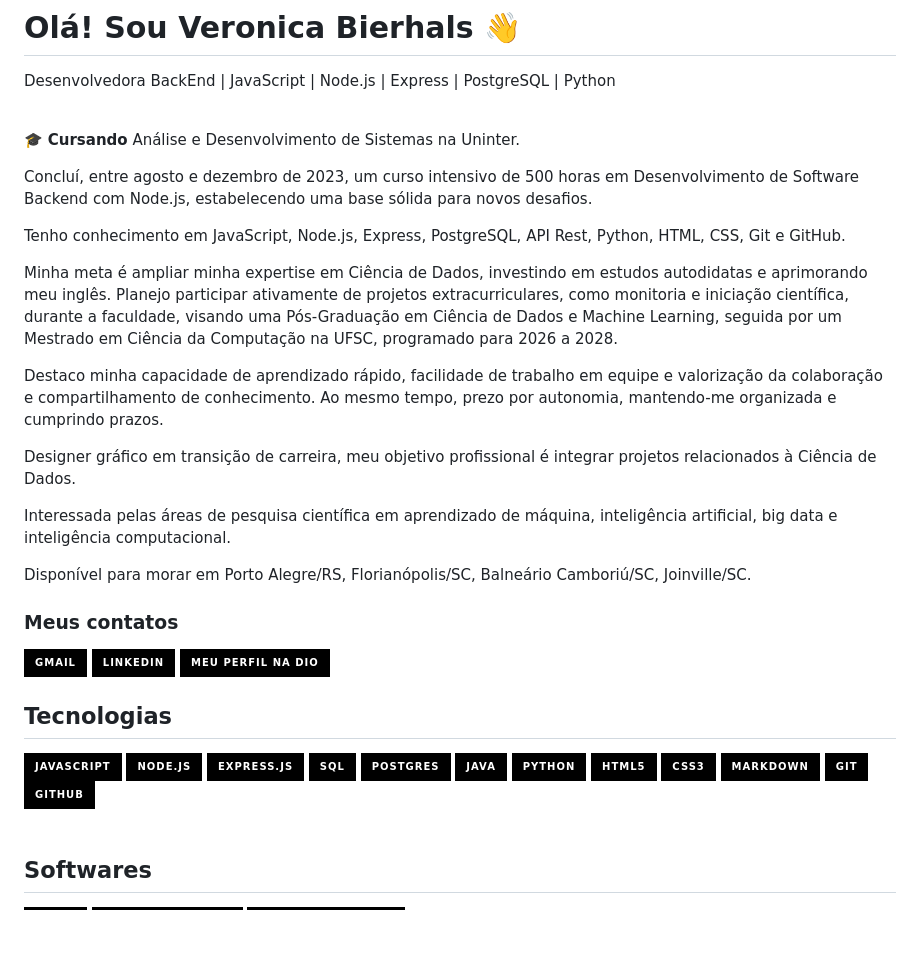
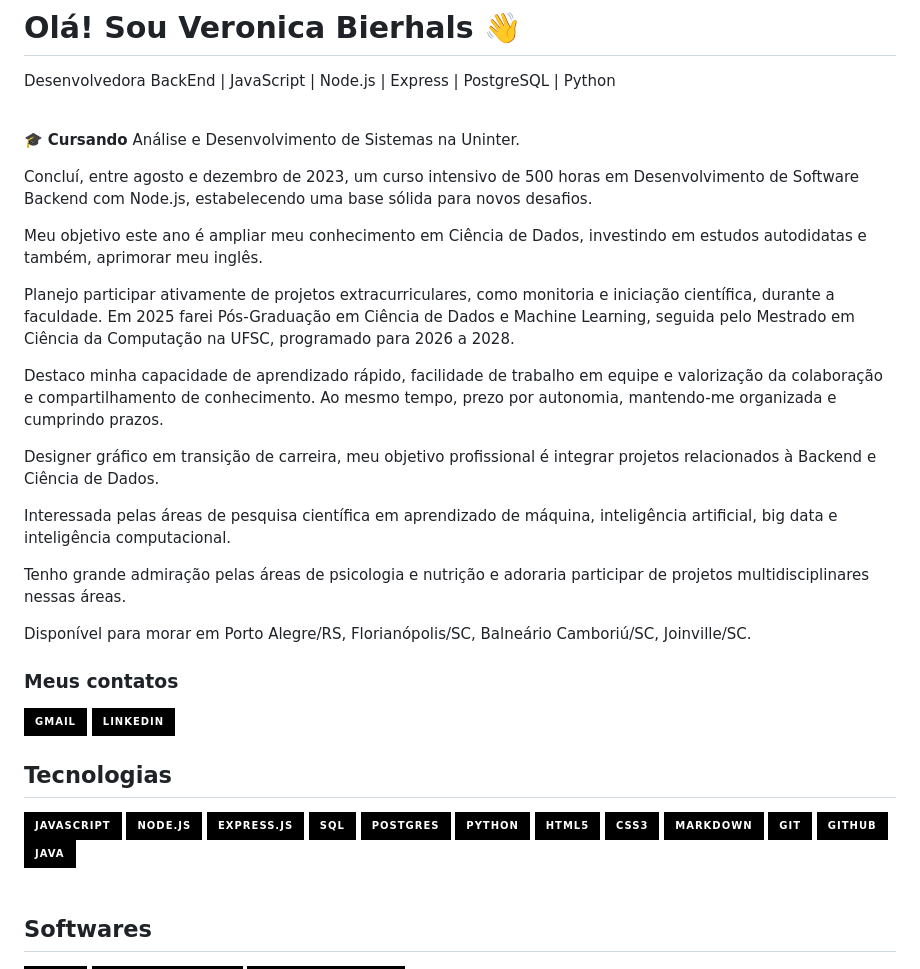
Before and after one commit to veronicabierhals/veronicabierhals, a Markdown page: README.md, the part around one of its changes. GitHub-like rendering; badges without logos; blank space fills up the shorter version.

Commit message:
atualizações

```diff
--- a/README.md
+++ b/README.md
@@ -5,22 +5,25 @@ Desenvolvedora BackEnd | JavaScript | Node.js | Express | PostgreSQL | Python <b
 
 Concluí, entre agosto e dezembro de 2023, um curso intensivo de 500 horas em Desenvolvimento de Software Backend com Node.js, estabelecendo uma base sólida para novos desafios.
 
-Tenho conhecimento em JavaScript, Node.js, Express, PostgreSQL, API Rest, Python, HTML, CSS, Git e GitHub.
+Meu objetivo este ano é ampliar meu conhecimento em Ciência de Dados, investindo em estudos autodidatas e também, aprimorar meu inglês.
 
-Minha meta é ampliar minha expertise em Ciência de Dados, investindo em estudos autodidatas e aprimorando meu inglês. Planejo participar ativamente de projetos extracurriculares, como monitoria e iniciação científica, durante a faculdade, visando uma Pós-Graduação em Ciência de Dados e Machine Learning, seguida por um Mestrado em Ciência da Computação na UFSC, programado para 2026 a 2028.
+Planejo participar ativamente de projetos extracurriculares, como monitoria e iniciação científica, durante a faculdade.
+Em 2025 farei Pós-Graduação em Ciência de Dados e Machine Learning, seguida pelo Mestrado em Ciência da Computação na UFSC, programado para 2026 a 2028.
 
-Destaco minha capacidade de aprendizado rápido, facilidade de trabalho em equipe e valorização da colaboração e compartilhamento de conhecimento. Ao mesmo tempo, prezo por autonomia, mantendo-me organizada e cumprindo prazos.
+Destaco minha capacidade de aprendizado rápido, facilidade de trabalho em equipe e valorização da colaboração e compartilhamento de conhecimento.
+Ao mesmo tempo, prezo por autonomia, mantendo-me organizada e cumprindo prazos.
 
-Designer gráfico em transição de carreira, meu objetivo profissional é integrar projetos relacionados à Ciência de Dados.
+Designer gráfico em transição de carreira, meu objetivo profissional é integrar projetos relacionados à Backend e Ciência de Dados.
 
 Interessada pelas áreas de pesquisa científica em aprendizado de máquina, inteligência artificial, big data e inteligência computacional.
+
+Tenho grande admiração pelas áreas de psicologia e nutrição e adoraria participar de projetos multidisciplinares nessas áreas.
 
 Disponível para morar em Porto Alegre/RS, Florianópolis/SC, Balneário Camboriú/SC, Joinville/SC.
 
 ### Meus contatos <br/>
 [![Gmail](https://img.shields.io/badge/Gmail-000?style=for-the-badge&logo=gmail&logoColor=white)](mailto:veronicabierhals@gmail.com)
 [![LinkedIn](https://img.shields.io/badge/LinkedIn-000?style=for-the-badge&logo=linkedin&logoColor=0E76A8)](https://www.linkedin.com/in/veronicabierhals/)
-[![Perfil DIO](https://img.shields.io/badge/-Meu%20Perfil%20na%20DIO-000?style=for-the-badge)](https://www.dio.me/users/veronicabierhals1)
 
 ## Tecnologias
 ![JavaScript](https://img.shields.io/badge/JavaScript-000?style=for-the-badge&logo=javascript)
@@ -28,13 +31,13 @@ Disponível para morar em Porto Alegre/RS, Florianópolis/SC, Balneário Cambori
 ![ExpressJS](https://img.shields.io/badge/Express.js-000?style=for-the-badge)
 ![SQL](https://img.shields.io/badge/SQL-000?style=for-the-badge)
 ![Postgres](https://img.shields.io/badge/Postgres-000?style=for-the-badge)
-![Java](https://img.shields.io/badge/Java-000?style=for-the-badge&logo=java)
 ![Python](https://img.shields.io/badge/Python-000?style=for-the-badge&logo=python)
 ![HTML5](https://img.shields.io/badge/HTML5-000?style=for-the-badge&logo=html5)
 ![CSS3](https://img.shields.io/badge/CSS3-000?style=for-the-badge&logo=css3&logoColor=264CE4)
 ![Markdown](https://img.shields.io/badge/Markdown-000?style=for-the-badge&logo=markdown)
 ![Git](https://img.shields.io/badge/Git-000?style=for-the-badge&logo=git&logoColor=white)
 ![Github](https://img.shields.io/badge/GitHub-000?style=for-the-badge)
+![Java](https://img.shields.io/badge/Java-000?style=for-the-badge&logo=java)
 <br/><br/>
 ## Softwares
 <div style="display: inline_block">
```
Also changed, not shown: other parts of README.md (+0 -7 lines).
